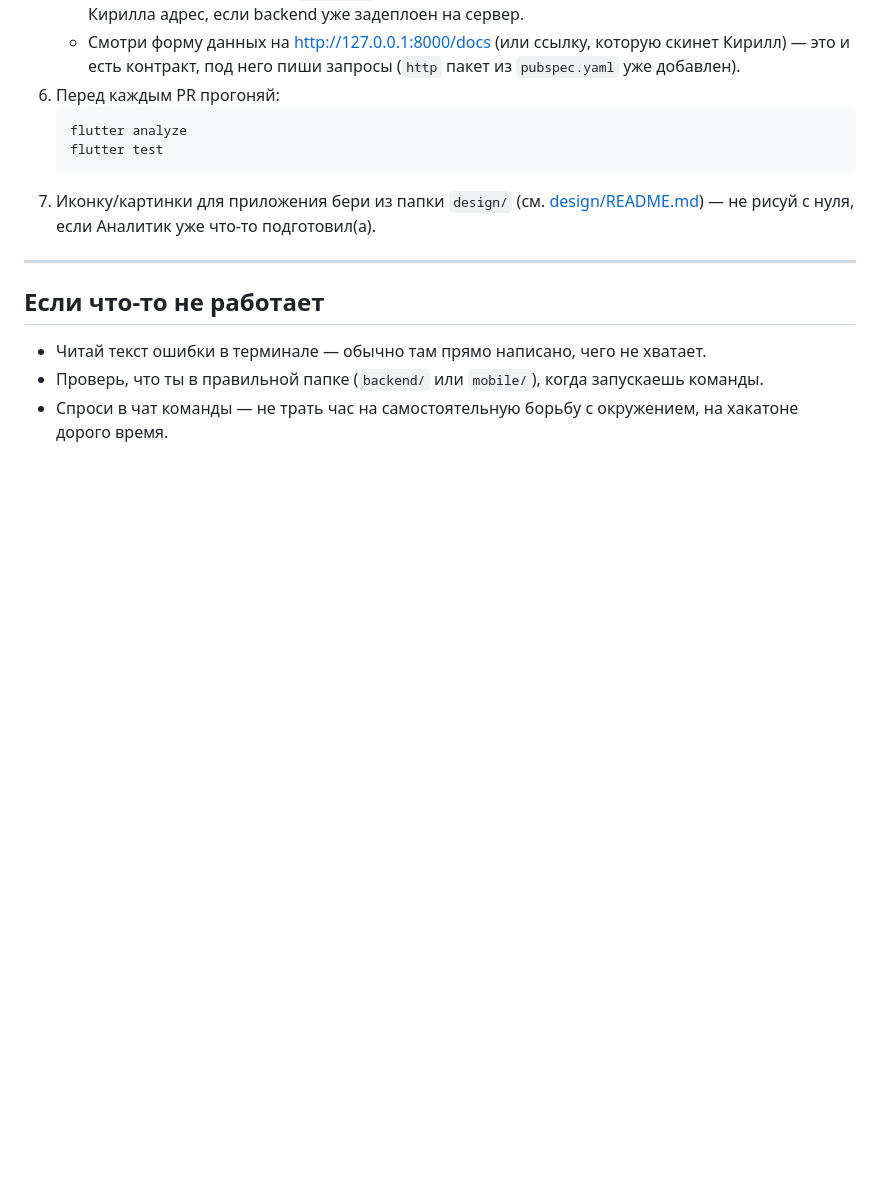
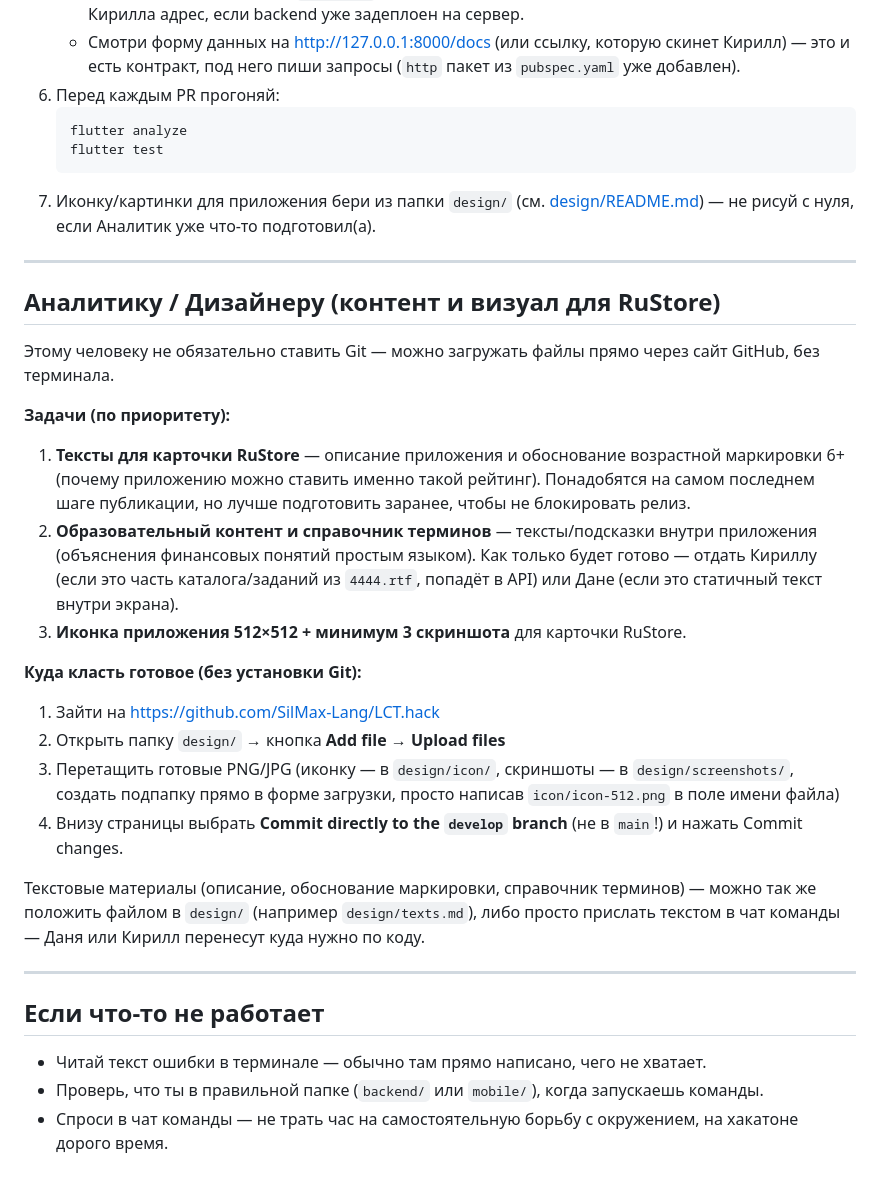
Before and after one commit to Papaha88/LCT.hack, a Markdown page: CONTRIBUTING.md, the part around the change. GitHub-like rendering; blank space fills up the shorter version.

Commit message:
Add designer/analyst onboarding section (no git needed)
Covers RuStore card texts, age-rating justification, educational
content, icon/screenshots — with GitHub web-upload steps since this
role doesn't need a local git setup.

```diff
--- a/CONTRIBUTING.md
+++ b/CONTRIBUTING.md
@@ -114,6 +114,27 @@
 
 ---
 
+## Аналитику / Дизайнеру (контент и визуал для RuStore)
+
+Этому человеку не обязательно ставить Git — можно загружать файлы прямо через сайт GitHub, без терминала.
+
+**Задачи (по приоритету):**
+
+1. **Тексты для карточки RuStore** — описание приложения и обоснование возрастной маркировки 6+ (почему приложению можно ставить именно такой рейтинг). Понадобятся на самом последнем шаге публикации, но лучше подготовить заранее, чтобы не блокировать релиз.
+2. **Образовательный контент и справочник терминов** — тексты/подсказки внутри приложения (объяснения финансовых понятий простым языком). Как только будет готово — отдать Кириллу (если это часть каталога/заданий из `4444.rtf`, попадёт в API) или Дане (если это статичный текст внутри экрана).
+3. **Иконка приложения 512×512 + минимум 3 скриншота** для карточки RuStore.
+
+**Куда класть готовое (без установки Git):**
+
+1. Зайти на https://github.com/SilMax-Lang/LCT.hack
+2. Открыть папку `design/` → кнопка **Add file → Upload files**
+3. Перетащить готовые PNG/JPG (иконку — в `design/icon/`, скриншоты — в `design/screenshots/`, создать подпапку прямо в форме загрузки, просто написав `icon/icon-512.png` в поле имени файла)
+4. Внизу страницы выбрать **Commit directly to the `develop` branch** (не в `main`!) и нажать Commit changes.
+
+Текстовые материалы (описание, обоснование маркировки, справочник терминов) — можно так же положить файлом в `design/` (например `design/texts.md`), либо просто прислать текстом в чат команды — Даня или Кирилл перенесут куда нужно по коду.
+
+---
+
 ## Если что-то не работает
 
 - Читай текст ошибки в терминале — обычно там прямо написано, чего не хватает.
```
